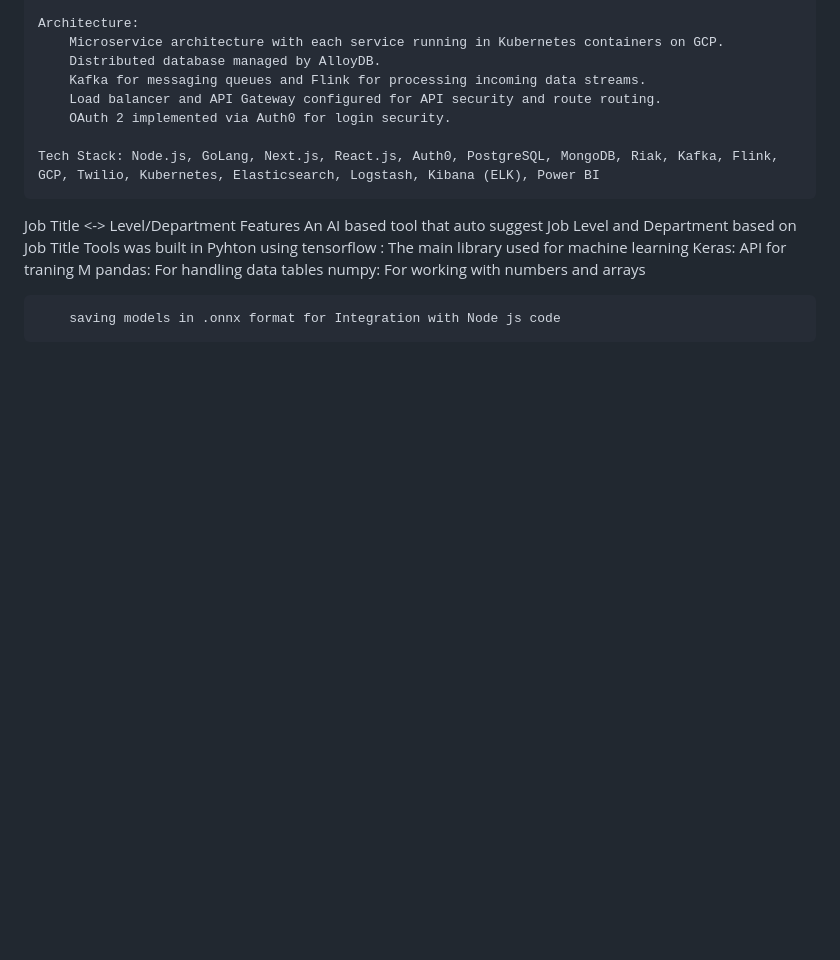
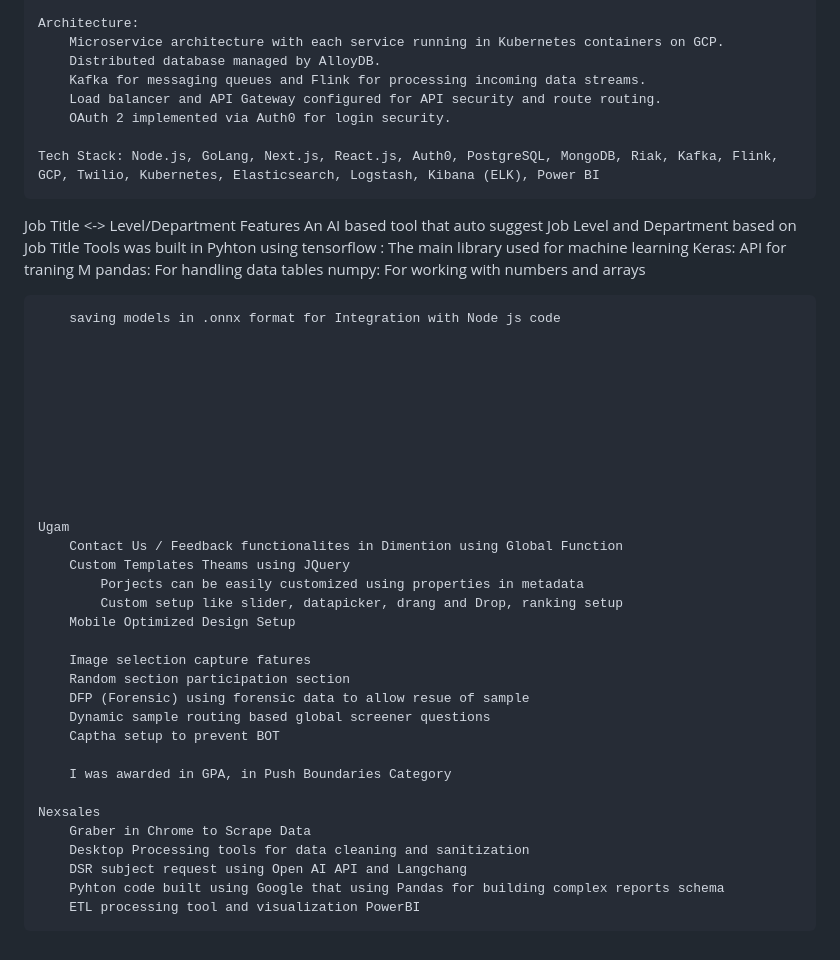
Before and after one commit to sukhikush/Profile, a Markdown page: notes/aboutMe.md, the part around the change. Drawn GitHub-style; blank space fills up the shorter version.

```diff
--- a/notes/aboutMe.md
+++ b/notes/aboutMe.md
@@ -114,3 +114,34 @@ Job Title <-> Level/Department
         numpy: For working with numbers and arrays
 
         saving models in .onnx format for Integration with Node js code
+
+
+
+
+
+
+
+
+
+
+    Ugam
+        Contact Us / Feedback functionalites in Dimention using Global Function
+        Custom Templates Theams using JQuery
+            Porjects can be easily customized using properties in metadata
+            Custom setup like slider, datapicker, drang and Drop, ranking setup
+        Mobile Optimized Design Setup
+
+        Image selection capture fatures
+        Random section participation section
+        DFP (Forensic) using forensic data to allow resue of sample
+        Dynamic sample routing based global screener questions
+        Captha setup to prevent BOT
+
+        I was awarded in GPA, in Push Boundaries Category
+
+    Nexsales
+        Graber in Chrome to Scrape Data
+        Desktop Processing tools for data cleaning and sanitization
+        DSR subject request using Open AI API and Langchang
+        Pyhton code built using Google that using Pandas for building complex reports schema
+        ETL processing tool and visualization PowerBI
```
